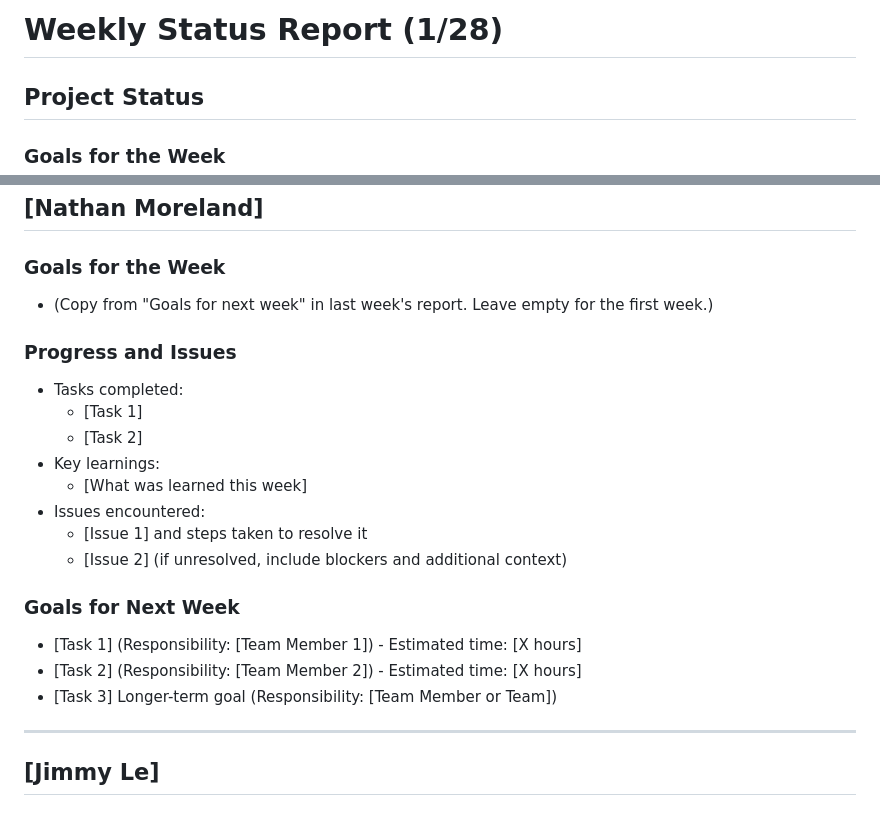
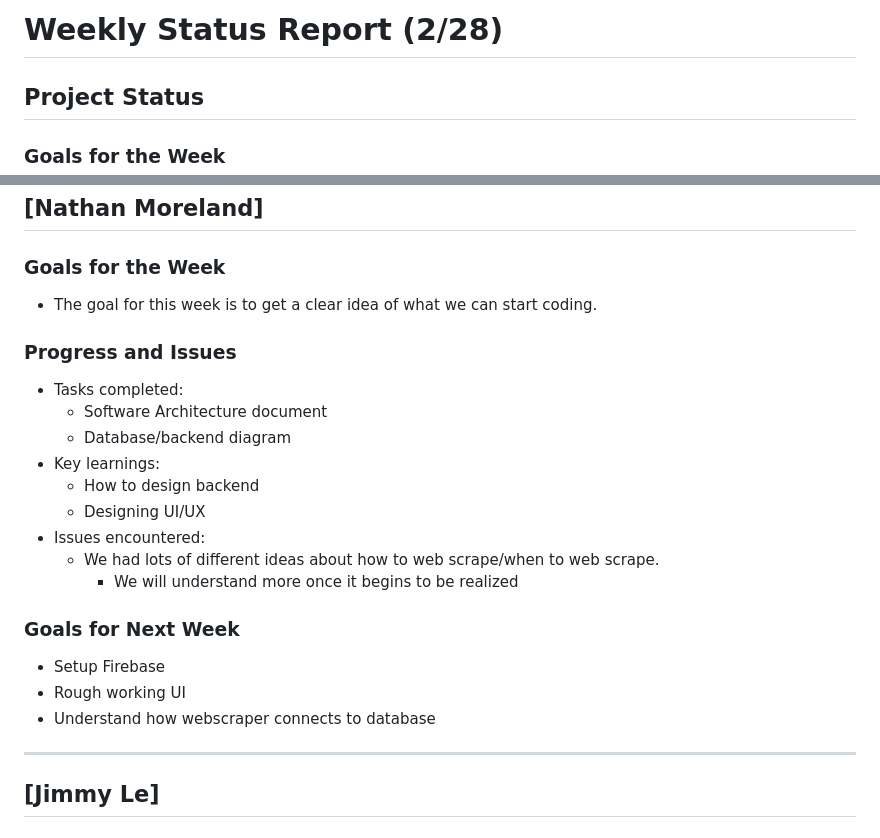
Before and after one commit to jimmyycodes/Frugal-Finder, a Markdown page: Status Reports/frugalfinder-20250205.md, 2 parts joined by grey strips. GitHub-like rendering.

Commit message:
status report

```diff
--- a/Status Reports/frugalfinder-20250205.md
+++ b/Status Reports/frugalfinder-20250205.md
@@ -1,4 +1,4 @@
-# Weekly Status Report (1/28)
+# Weekly Status Report (2/28)
 
 ## Project Status
 
@@ -47,22 +47,23 @@
 ## [Nathan Moreland]
 
 ### Goals for the Week
-- (Copy from "Goals for next week" in last week's report. Leave empty for the first week.)
+- The goal for this week is to get a clear idea of what we can start coding.
 
 ### Progress and Issues
 - Tasks completed:
-  - [Task 1]
-  - [Task 2]
+  - Software Architecture document
+  - Database/backend diagram
 - Key learnings:
-  - [What was learned this week]
+  - How to design backend
+  - Designing UI/UX
 - Issues encountered:
-  - [Issue 1] and steps taken to resolve it
-  - [Issue 2] (if unresolved, include blockers and additional context)
+  - We had lots of different ideas about how to web scrape/when to web scrape.
+      - We will understand more once it begins to be realized
 
 ### Goals for Next Week
-- [Task 1] (Responsibility: [Team Member 1]) - Estimated time: [X hours]
-- [Task 2] (Responsibility: [Team Member 2]) - Estimated time: [X hours]
-- [Task 3] Longer-term goal (Responsibility: [Team Member or Team])
+- Setup Firebase
+- Rough working UI
+- Understand how webscraper connects to database
 
 ---
 
```
